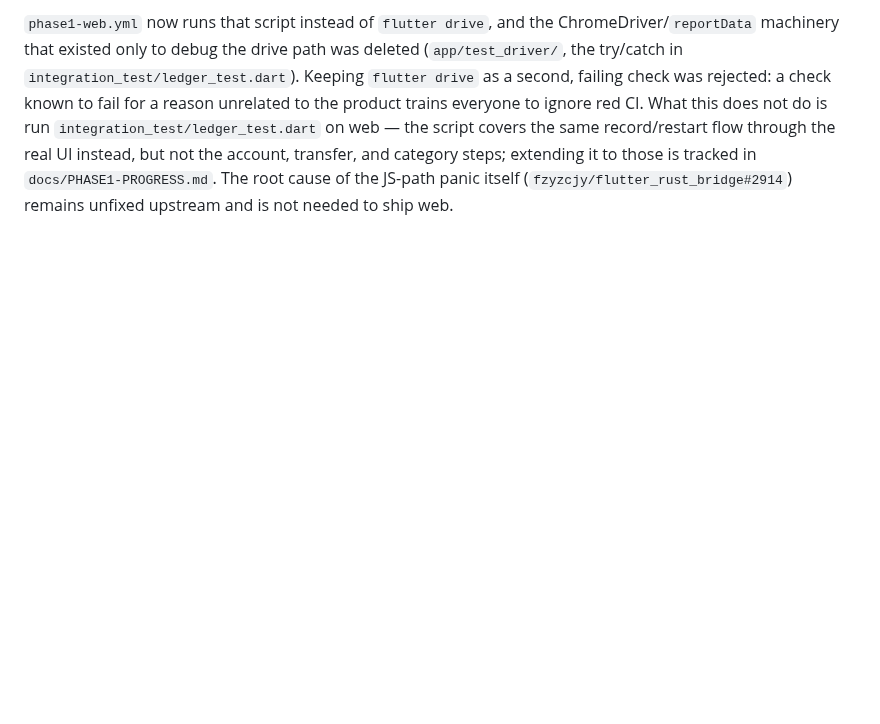
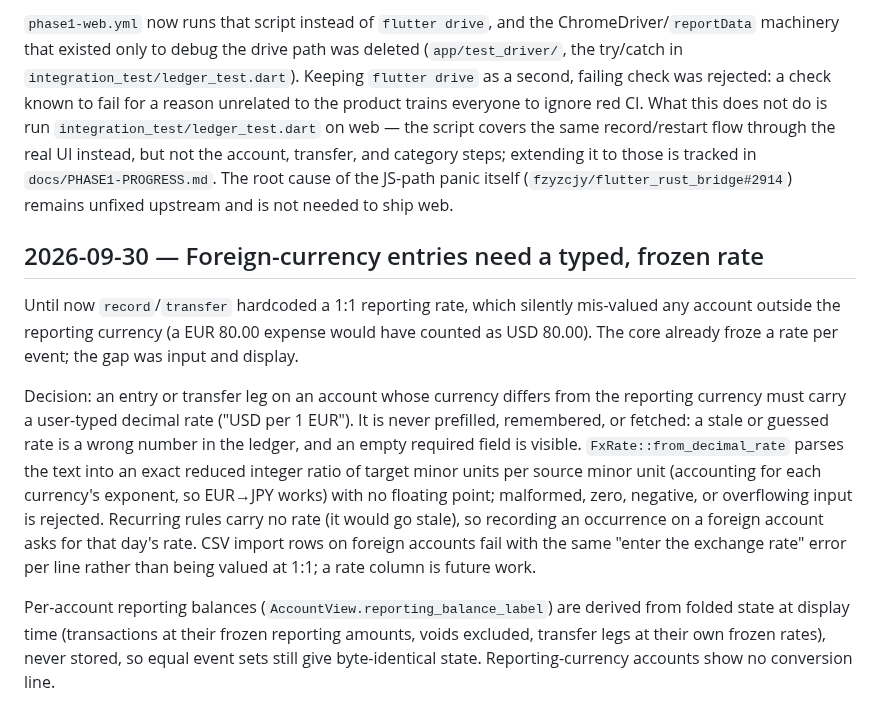
Before and after one commit to arsalmurad/cash-app, a Markdown page: docs/DECISIONS.md, the part around the change. Rendered like a GitHub page; blank space fills up the shorter version.

Commit message:
Document the multi-currency entry decision and record the web CI pass

```diff
--- a/docs/DECISIONS.md
+++ b/docs/DECISIONS.md
@@ -538,3 +538,29 @@ transfer, and category steps; extending it to those is tracked in
 `docs/PHASE1-PROGRESS.md`. The root cause of the JS-path panic itself
 (`fzyzcjy/flutter_rust_bridge#2914`) remains unfixed upstream and is not
 needed to ship web.
+
+## 2026-09-30 — Foreign-currency entries need a typed, frozen rate
+
+Until now `record`/`transfer` hardcoded a 1:1 reporting rate, which silently
+mis-valued any account outside the reporting currency (a EUR 80.00 expense
+would have counted as USD 80.00). The core already froze a rate per event;
+the gap was input and display.
+
+Decision: an entry or transfer leg on an account whose currency differs from
+the reporting currency must carry a user-typed decimal rate ("USD per 1
+EUR"). It is never prefilled, remembered, or fetched: a stale or guessed
+rate is a wrong number in the ledger, and an empty required field is
+visible. `FxRate::from_decimal_rate` parses the text into an exact reduced
+integer ratio of target minor units per source minor unit (accounting for
+each currency's exponent, so EUR→JPY works) with no floating point;
+malformed, zero, negative, or overflowing input is rejected. Recurring rules
+carry no rate (it would go stale), so recording an occurrence on a foreign
+account asks for that day's rate. CSV import rows on foreign accounts fail
+with the same "enter the exchange rate" error per line rather than being
+valued at 1:1; a rate column is future work.
+
+Per-account reporting balances (`AccountView.reporting_balance_label`) are
+derived from folded state at display time (transactions at their frozen
+reporting amounts, voids excluded, transfer legs at their own frozen
+rates), never stored, so equal event sets still give byte-identical state.
+Reporting-currency accounts show no conversion line.
```
Also changed, not shown: docs/PHASE1-PROGRESS.md (+29 -3 lines).
